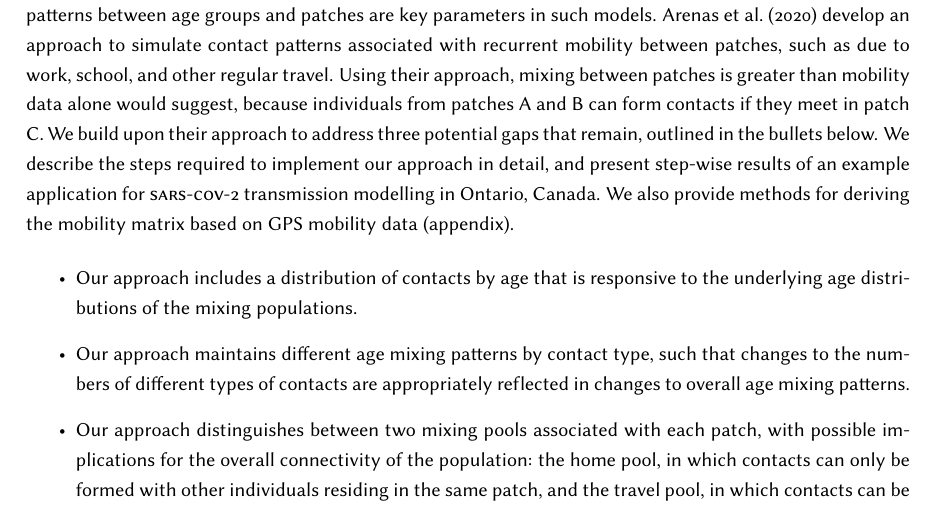
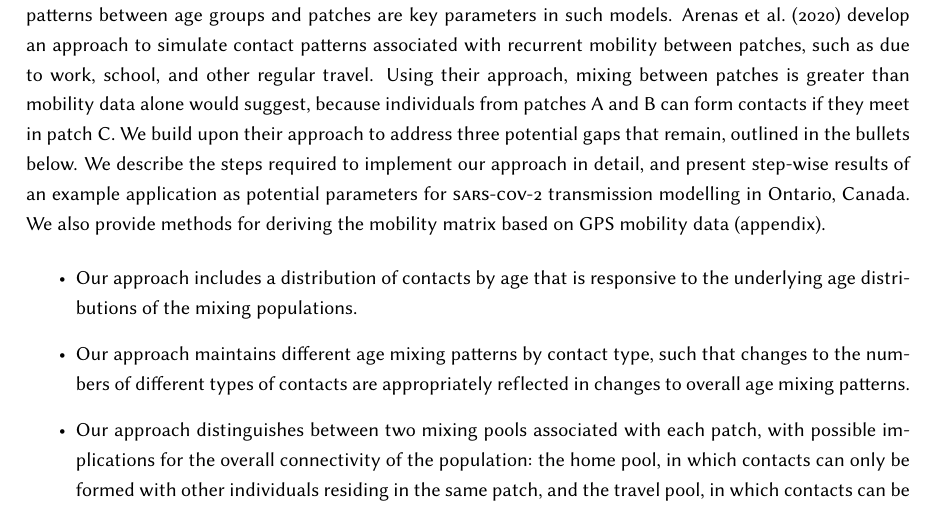
Before and after one commit to mishra-lab/age-patch-mobility-mixing, a LaTeX document (docs/papers/methodsx/main.tex, which reads docs/papers/methodsx/abstract.tex): part of page 2 of 33, cut so that both start at the same text. Compiled offline with pdfLaTeX.

Commit message:
Abstract - SM review
done

```diff
--- a/docs/papers/methodsx/abstract.tex
+++ b/docs/papers/methodsx/abstract.tex
@@ -19,8 +19,8 @@ We build upon their approach to address three potential gaps that remain, outlin
 %     AND then UP to 3 bullet points highlighting the customization rather than the steps of the procedure."
 %     I thought the bullets were optional as recent papers have not always includede it...
 %     I've moved the 3 changes we originally described in the abstract into those bullets (highlights.tex)
-%     and added a little but more detail to the abstract here with the available room.
+%     and added a little but more detail to the abstract here with the available room. %SM: got it! reads well
 We describe the steps required to implement our approach in detail,
 and present step-wise results of an example application
-for \sarscovii transmission modelling in Ontario, Canada.
-We also provide methods for deriving the mobility matrix based on GPS mobility data (appendix).
+as potential parameters for \sarscovii transmission modelling in Ontario, Canada. %SM: we don't do SARS modeling here, so maybe frame as application to generate parameters...
+We also provide methods for deriving the mobility matrix based on GPS mobility data (appendix). %SM: define GPS or spell it out in full here since not using acronym again in abstract?
```
Also changed, not shown: docs/papers/methodsx/highlights.tex (+2 -0 lines), docs/papers/methodsx/fig/C4AAy.pdf.
